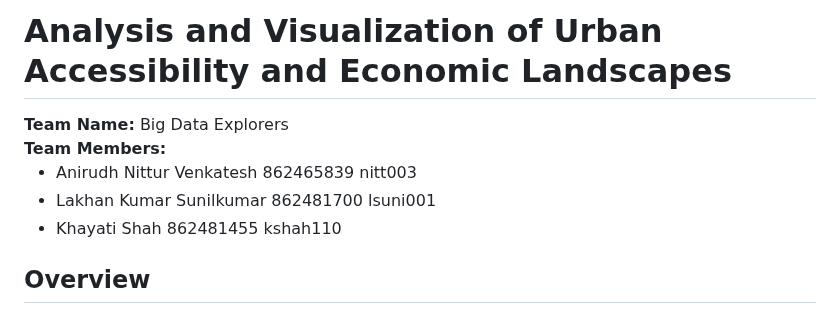
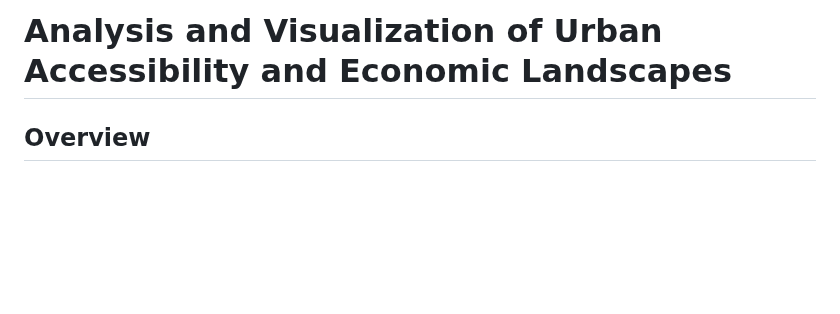
Before and after one commit to khyaats/Analysis-and-Visualization-of-Urban-Accessibility, a Markdown page: readme.md, the part around the change. GitHub-like rendering; blank space fills up the shorter version.

```diff
--- a/readme.md
+++ b/readme.md
@@ -1,12 +1,4 @@
 <h1> Analysis and Visualization of Urban Accessibility and Economic Landscapes  </h1>
-<b>Team Name:</b> Big Data Explorers <br>
-<b>Team Members:</b> <br>
-<ul>
-    <li> Anirudh Nittur Venkatesh 862465839 nitt003 </li>
-    <li> Lakhan Kumar Sunilkumar 862481700 lsuni001 </li>
-    <li> Khayati Shah 862481455 kshah110 </li>
-
-</ul>
 
 ## Overview
 This project focuses on visualizing urban accessibility and socioeconomic patterns using big data techniques and geospatial visualization tools. It leverages PySpark for data processing and integrates D3.js & Leaflet.js for creating interactive maps.
```
